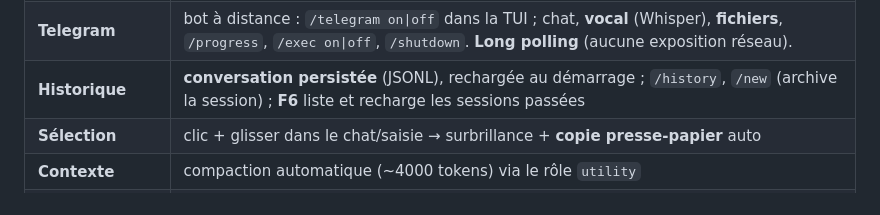
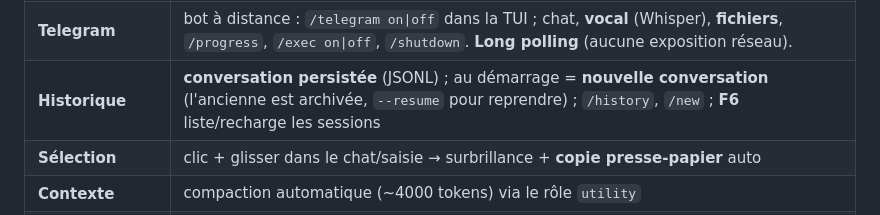
Before and after one commit to Richerrail/zer0gh0st, a Markdown page: README.md, the part around the change. Rendered like a GitHub page.

Commit message:
docs: resync README

```diff
--- a/README.md
+++ b/README.md
@@ -123,7 +123,7 @@ Détail complet du modèle de menace : [`SAFETY.md`](./SAFETY.md).
 | **Zero-chan** | assistante vocale **intégrée à la TUI** : bloc d'état à droite du banner + boutons `0chan`/`micro` à droite de la saisie. **Réutilise le chat et l'input de l'agent**. STT = Whisper local. |
 | **Menu cliquable** | panneau **Commandes** à droite (entre zero-chan et le badge 0chan/mic) : tous les groupes/sous-commandes **cliquables** (dépliage, exécution, ou insertion dans la saisie). Molette pour défiler. |
 | **Telegram** | bot à distance : `/telegram on\|off` dans la TUI ; chat, **vocal** (Whisper), **fichiers**, `/progress`, `/exec on\|off`, `/shutdown`. **Long polling** (aucune exposition réseau). |
-| **Historique** | **conversation persistée** (JSONL), rechargée au démarrage ; `/history`, `/new` (archive la session) ; **F6** liste et recharge les sessions passées |
+| **Historique** | **conversation persistée** (JSONL) ; au démarrage = **nouvelle conversation** (l'ancienne est archivée, `--resume` pour reprendre) ; `/history`, `/new` ; **F6** liste/recharge les sessions |
 | **Sélection** | clic + glisser dans le chat/saisie → surbrillance + **copie presse-papier** auto |
 | **Contexte** | compaction automatique (~4000 tokens) via le rôle `utility` |
 | **Tâches** | liste Markdown `.zer0/tasks.md`, `claim/done`, boucle `/work` par sous-agent |
```
